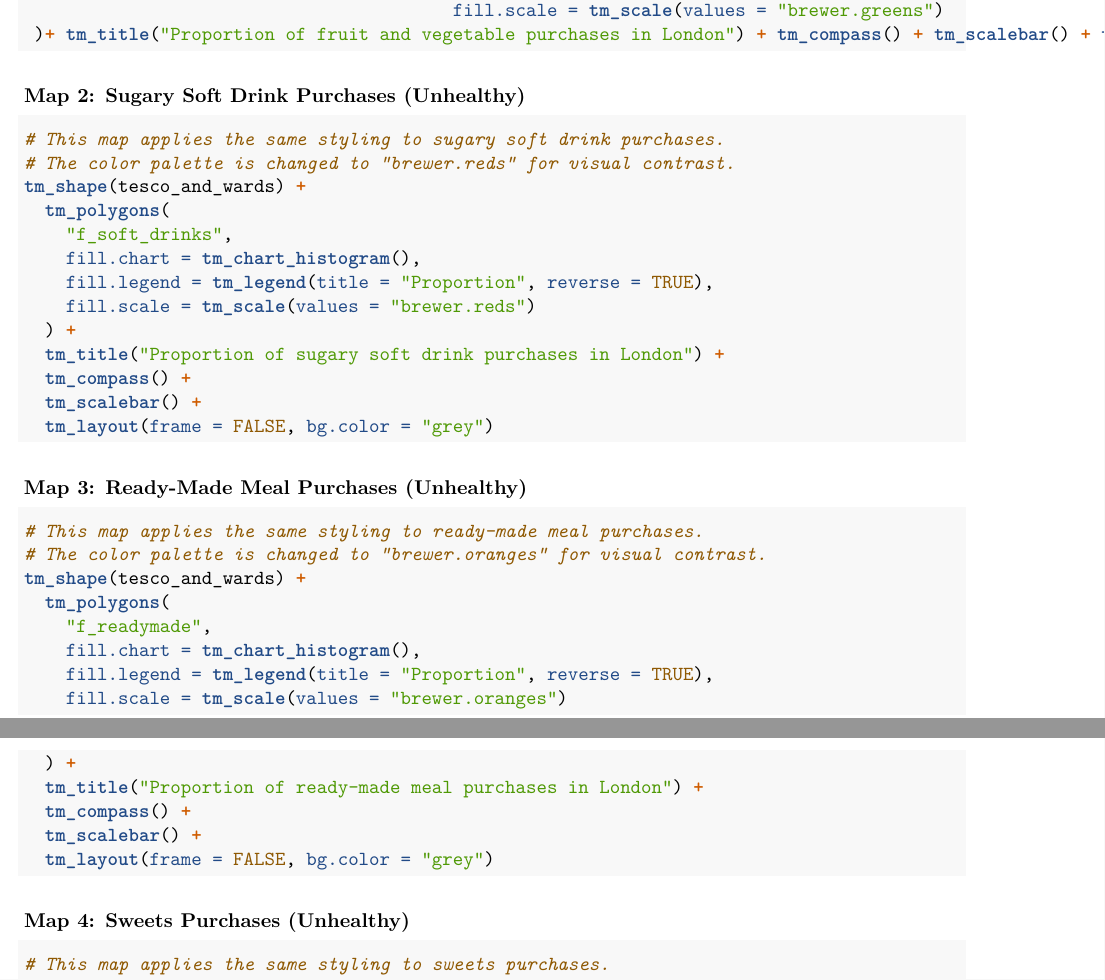
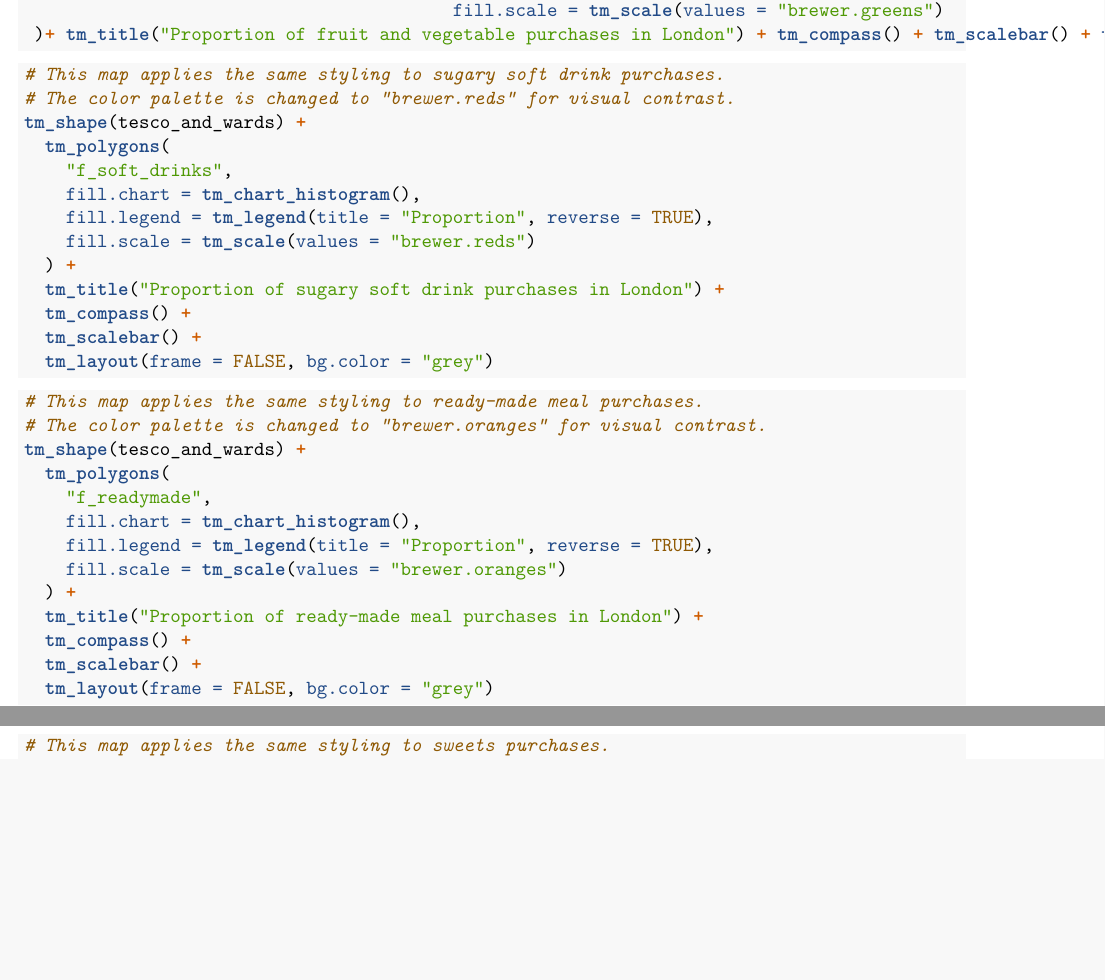
Before and after one commit to varma1825/MDS, an R Markdown document (MDS.Rmd): two parts of pages 1 and 2 of 2, joined at a grey line, cut so that both start at the same text, the shorter picture padded with empty space. Rendered offline with R 4.5, knitr and Pandoc, then LaTeX, with nearby package versions; the code chunks are not run, so their results and figures are left out.

Commit message:
Update MDS.Rmd

````diff
--- a/MDS.Rmd
+++ b/MDS.Rmd
@@ -43,7 +43,6 @@ wards<- st_read(here("London-wards-2018/London-wards-2018_ESRI/London_Ward_CityM
  )+ tm_title("Proportion of fruit and vegetable purchases in London") + tm_compass() + tm_scalebar() + tm_layout(frame = FALSE, bg.color = "grey")
 ```
 
-### Map 2: Sugary Soft Drink Purchases (Unhealthy)
 ```{r}
 # This map applies the same styling to sugary soft drink purchases.
 # The color palette is changed to "brewer.reds" for visual contrast.
@@ -60,7 +59,6 @@ tm_shape(tesco_and_wards) +
   tm_layout(frame = FALSE, bg.color = "grey")
 ```
 
-### Map 3: Ready-Made Meal Purchases (Unhealthy)
 ```{r}
 # This map applies the same styling to ready-made meal purchases.
 # The color palette is changed to "brewer.oranges" for visual contrast.
@@ -77,7 +75,6 @@ tm_shape(tesco_and_wards) +
   tm_layout(frame = FALSE, bg.color = "grey")
 ```
 
-### Map 4: Sweets Purchases (Unhealthy)
 ```{r}
 # This map applies the same styling to sweets purchases.
 # The color palette is changed to "brewer.purples" for visual contrast.
````
Also changed, not shown: MDS.Rmd (1 more changed lines).
